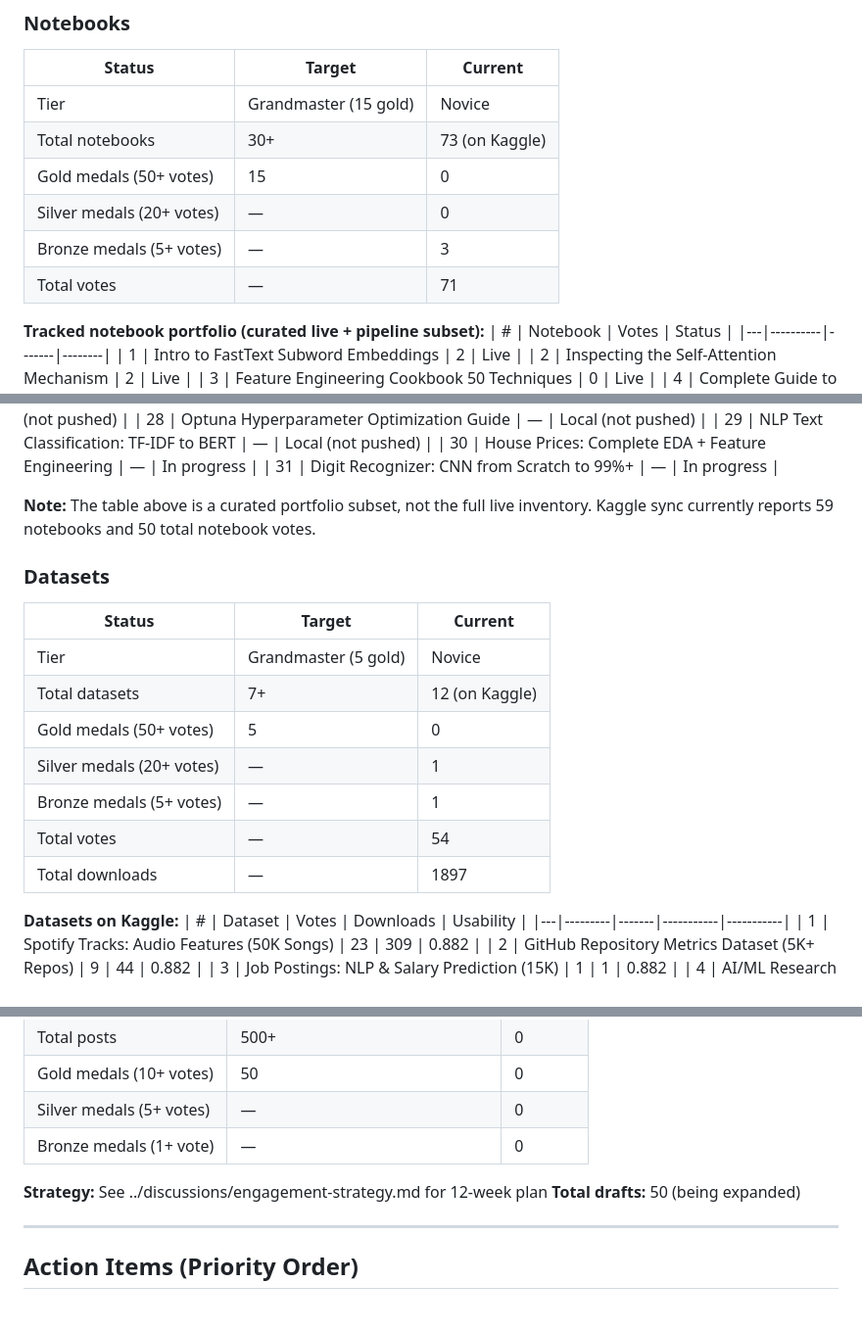
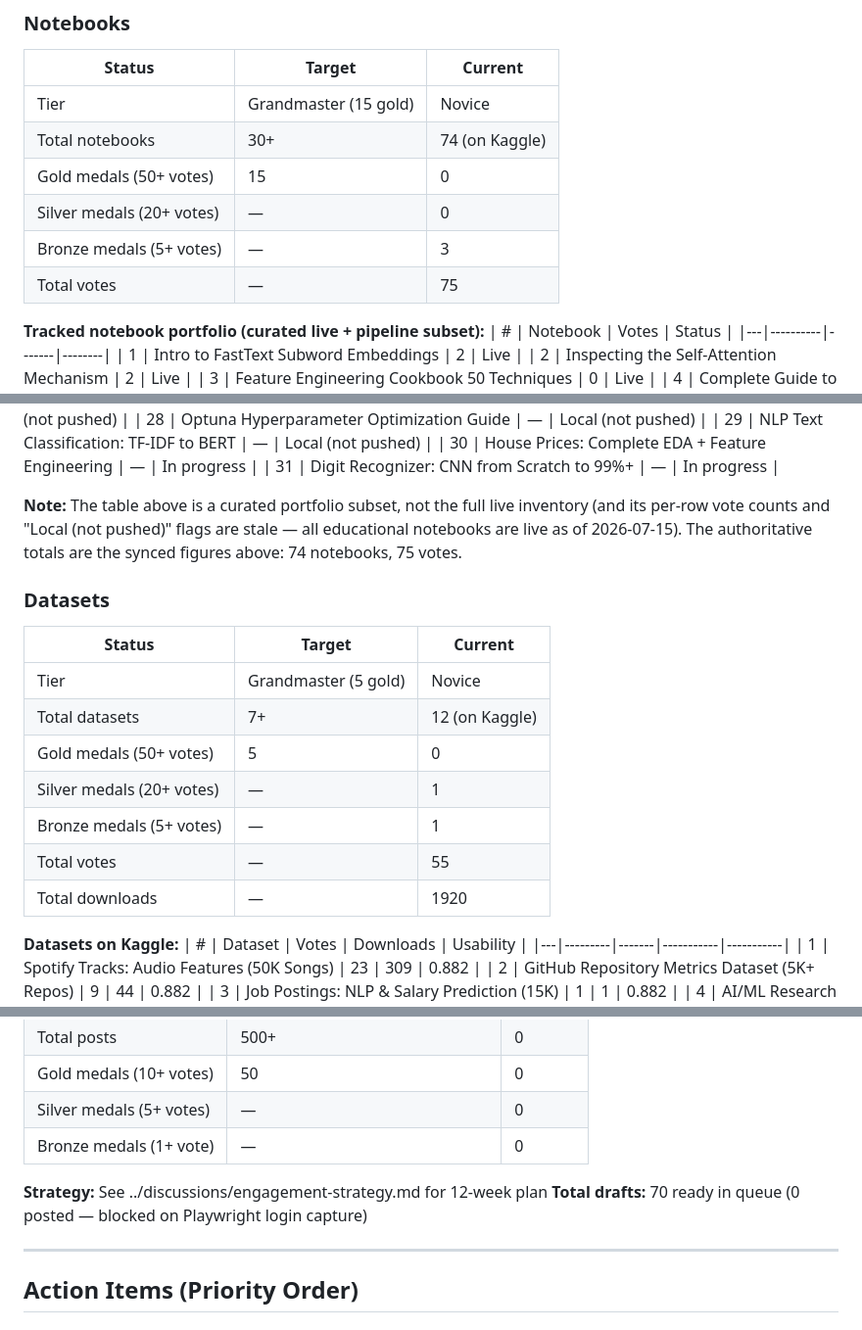
Before and after one commit to gr8monk3ys/kaggle, a Markdown page: docs/reports/grandmaster-tracker.md, 3 parts joined by grey strips. Shown at 98% size. GitHub-like rendering.

Commit message:
chore(ops): sync tracker to 2026-07-15 live state + fix stale notes
Live pull: notebooks 73->74 (Polars guide live), votes 71->75,
dataset downloads 1750->1920. Corrected two hand-maintained notes that
now contradicted the synced totals (the "59 notebooks/50 votes" note
and the "50 drafts" count -> 70 queued, 0 posted).

Co-Authored-By: Claude Fable 5 <noreply@anthropic.com>

```diff
--- a/docs/reports/grandmaster-tracker.md
+++ b/docs/reports/grandmaster-tracker.md
@@ -54,11 +54,11 @@
 | Status | Target | Current |
 |--------|--------|---------|
 | Tier | Grandmaster (15 gold) | Novice |
-| Total notebooks | 30+ | 73 (on Kaggle) |
+| Total notebooks | 30+ | 74 (on Kaggle) |
 | Gold medals (50+ votes) | 15 | 0 |
 | Silver medals (20+ votes) | — | 0 |
 | Bronze medals (5+ votes) | — | 3 |
-| Total votes | — | 71 |
+| Total votes | — | 75 |
 
 **Tracked notebook portfolio (curated live + pipeline subset):**
 | # | Notebook | Votes | Status |
@@ -95,7 +95,7 @@
 | 30 | House Prices: Complete EDA + Feature Engineering | — | In progress |
 | 31 | Digit Recognizer: CNN from Scratch to 99%+ | — | In progress |
 
-**Note:** The table above is a curated portfolio subset, not the full live inventory. Kaggle sync currently reports 59 notebooks and 50 total notebook votes.
+**Note:** The table above is a curated portfolio subset, not the full live inventory (and its per-row vote counts and "Local (not pushed)" flags are stale — all educational notebooks are live as of 2026-07-15). The authoritative totals are the synced figures above: 74 notebooks, 75 votes.
 ### Datasets
 | Status | Target | Current |
 |--------|--------|---------|
@@ -104,8 +104,8 @@
 | Gold medals (50+ votes) | 5 | 0 |
 | Silver medals (20+ votes) | — | 1 |
 | Bronze medals (5+ votes) | — | 1 |
-| Total votes | — | 54 |
-| Total downloads | — | 1897 |
+| Total votes | — | 55 |
+| Total downloads | — | 1920 |
 
 **Datasets on Kaggle:**
 | # | Dataset | Votes | Downloads | Usability |
@@ -133,7 +133,7 @@
 | Bronze medals (1+ vote) | — | 0 |
 
 **Strategy:** See ../discussions/engagement-strategy.md for 12-week plan
-**Total drafts:** 50 (being expanded)
+**Total drafts:** 70 ready in queue (0 posted — blocked on Playwright login capture)
 
 ---
 
```
Also changed, not shown: other parts of docs/reports/grandmaster-tracker.md (+1 -1 lines).
